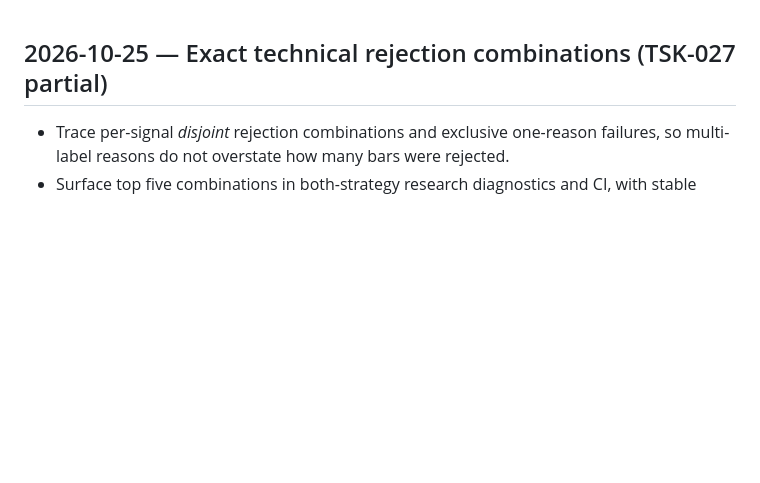
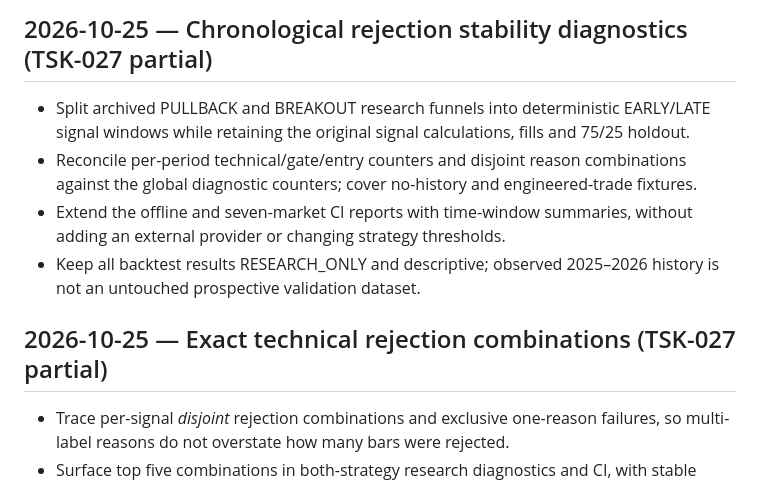
Before and after one commit to VaxXinE/personal-swing-trader, a Markdown page: CHANGELOG.md, the part around the change. GitHub-like rendering; blank space fills up the shorter version.

```diff
--- a/CHANGELOG.md
+++ b/CHANGELOG.md
@@ -1,3 +1,10 @@
+## 2026-10-25 — Chronological rejection stability diagnostics (TSK-027 partial)
+
+- Split archived PULLBACK and BREAKOUT research funnels into deterministic EARLY/LATE signal windows while retaining the original signal calculations, fills and 75/25 holdout.
+- Reconcile per-period technical/gate/entry counters and disjoint reason combinations against the global diagnostic counters; cover no-history and engineered-trade fixtures.
+- Extend the offline and seven-market CI reports with time-window summaries, without adding an external provider or changing strategy thresholds.
+- Keep all backtest results RESEARCH_ONLY and descriptive; observed 2025–2026 history is not an untouched prospective validation dataset.
+
 ## 2026-10-25 — Exact technical rejection combinations (TSK-027 partial)
 
 - Trace per-signal *disjoint* rejection combinations and exclusive one-reason failures, so multi-label reasons do not overstate how many bars were rejected.
```
Also changed, not shown: docs/BACKTEST_V2.md (+4 -0 lines), docs/RESEARCH_DIAGNOSTICS.md (+8 -0 lines).
